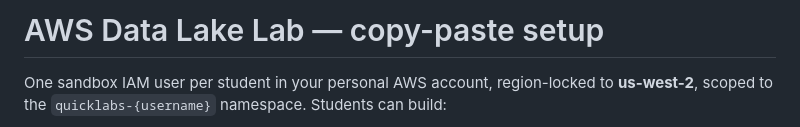
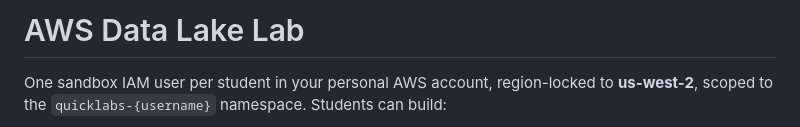
Before and after one commit to becloudready/quick-labs, a Markdown page: labs/aws-data-lake/README.md, the part around the change. Rendered like a GitHub page.

Commit message:
Revise README title for AWS Data Lake Lab
Updated the title of the README to remove 'copy-paste setup'.

```diff
--- a/labs/aws-data-lake/README.md
+++ b/labs/aws-data-lake/README.md
@@ -1,4 +1,4 @@
-# AWS Data Lake Lab — copy-paste setup
+# AWS Data Lake Lab
 
 One sandbox IAM user per student in your personal AWS account, region-locked to **us-west-2**, scoped to the `quicklabs-{username}` namespace. Students can build:
 
```
